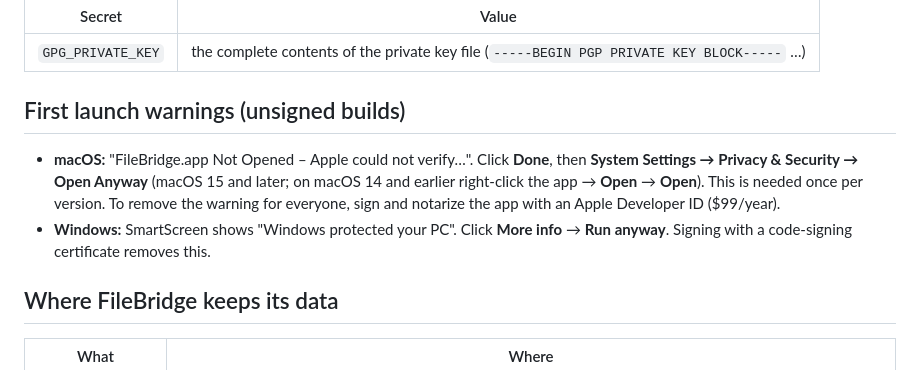
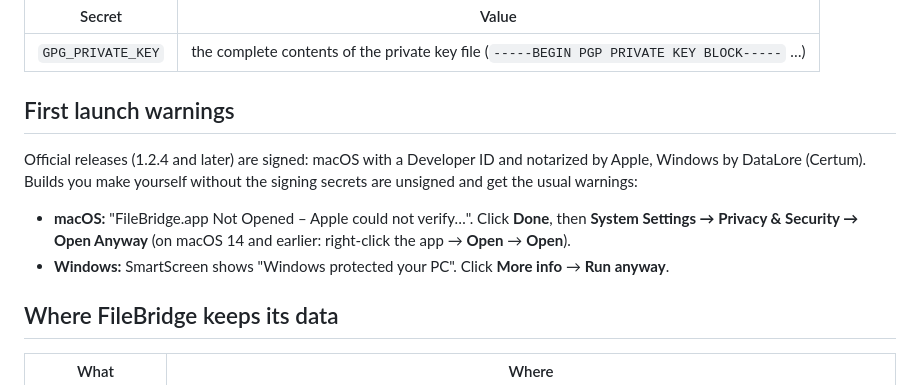
Before and after one commit to wernervorstman/filebridge, a Markdown page: BUILD.md, the part around the change. Rendered like a GitHub page.

```diff
--- a/BUILD.md
+++ b/BUILD.md
@@ -72,14 +72,14 @@ GitHub secret.
 |---|---|
 | `GPG_PRIVATE_KEY` | the complete contents of the private key file (`-----BEGIN PGP PRIVATE KEY BLOCK-----` …) |
 
-## First launch warnings (unsigned builds)
+## First launch warnings
+
+Official releases (1.2.4 and later) are signed: macOS with a Developer ID and notarized by Apple, Windows by DataLore
+(Certum). Builds you make yourself without the signing secrets are unsigned and get the usual warnings:
 
 - **macOS:** "FileBridge.app Not Opened – Apple could not verify…". Click **Done**, then
-  **System Settings → Privacy & Security → Open Anyway** (macOS 15 and later; on macOS 14 and earlier
-  right-click the app → **Open** → **Open**). This is needed once per version. To remove the warning for everyone, sign and notarize the
-  app with an Apple Developer ID ($99/year).
+  **System Settings → Privacy & Security → Open Anyway** (on macOS 14 and earlier: right-click the app → **Open** → **Open**).
 - **Windows:** SmartScreen shows "Windows protected your PC". Click **More info** → **Run anyway**.
-  Signing with a code-signing certificate removes this.
 
 ## Where FileBridge keeps its data
 
```
Also changed, not shown: docs/INSTALL.md (+25 -40 lines), docs/portfolio-filebridge-card.md (+1 -1 lines).
